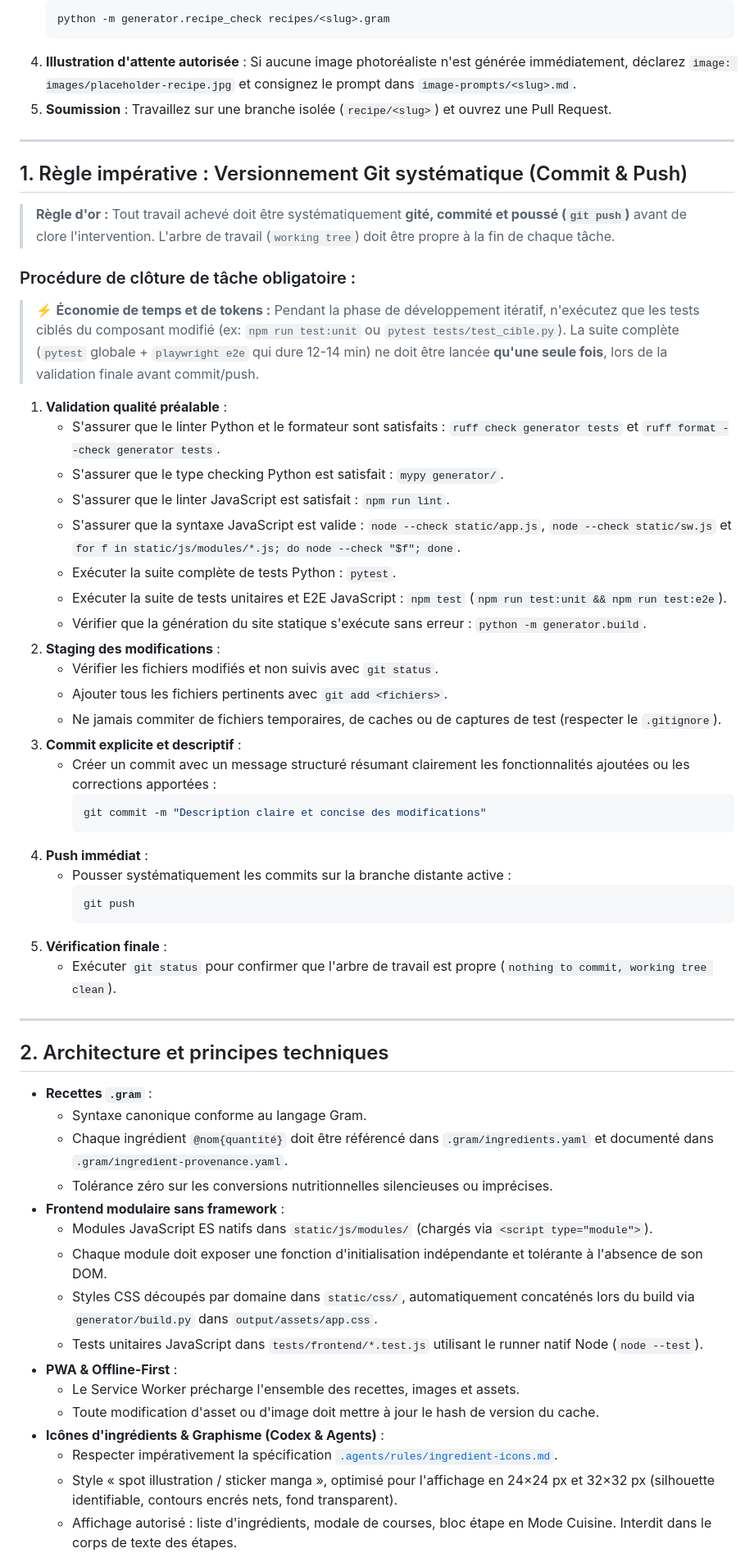
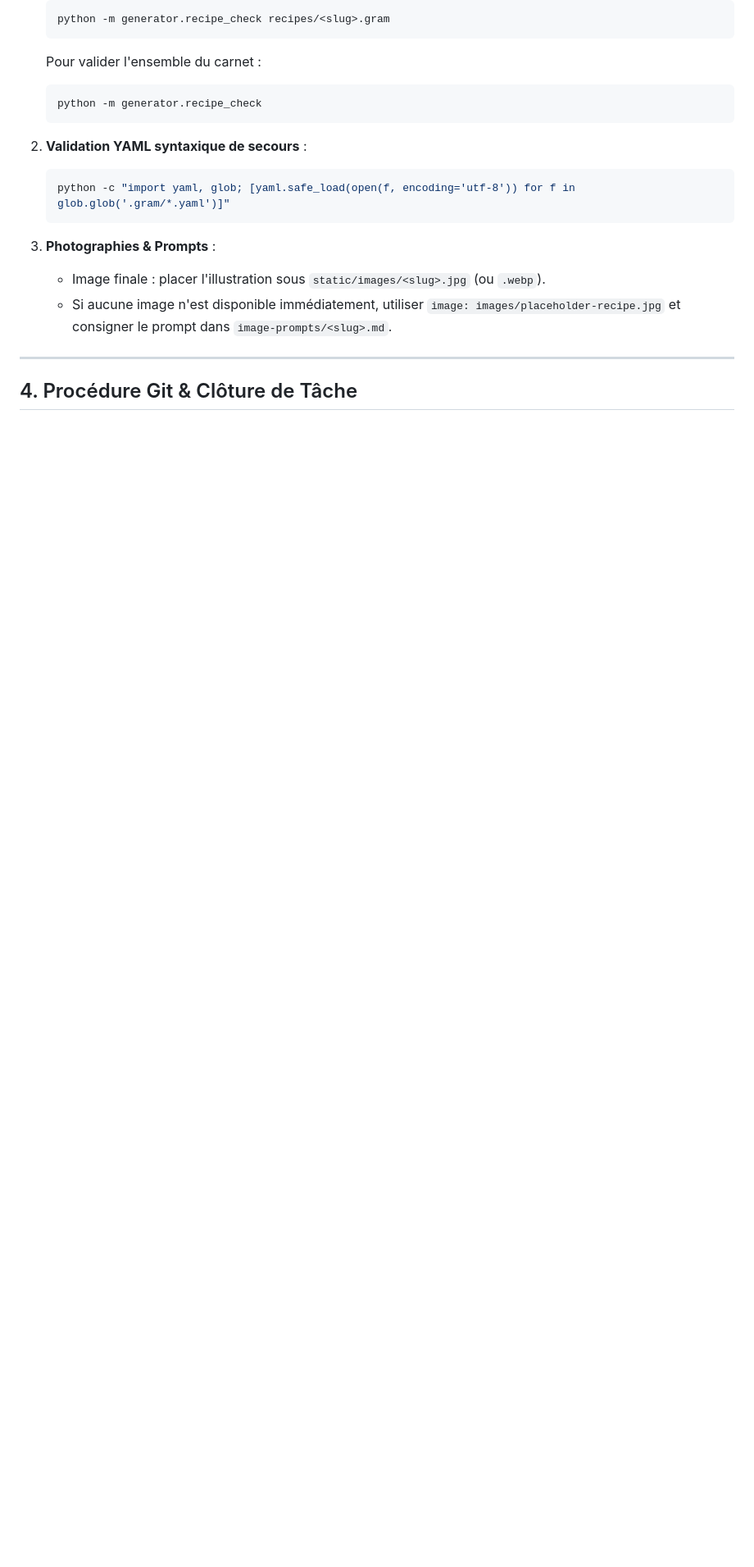
Before and after one commit to PierreCsn/cookigram, a Markdown page: AGENTS.md, the part around one of its changes. Shown at 82% size. Drawn GitHub-style; blank space fills up the shorter version.

````diff
--- a/AGENTS.md
+++ b/AGENTS.md
@@ -24,62 +57,21 @@ Si votre mission consiste à **ajouter, adapter, traduire ou vérifier une recet
    ```bash
    python -m generator.recipe_check recipes/<slug>.gram
    ```
-4. **Illustration d'attente autorisée** : Si aucune image photoréaliste n'est générée immédiatement, déclarez `image: images/placeholder-recipe.jpg` et consignez le prompt dans `image-prompts/<slug>.md`.
-5. **Soumission** : Travaillez sur une branche isolée (`recipe/<slug>`) et ouvrez une Pull Request.
+   Pour valider l'ensemble du carnet :
+   ```bash
+   python -m generator.recipe_check
+   ```
+
+2. **Validation YAML syntaxique de secours** :
+   ```bash
+   python -c "import yaml, glob; [yaml.safe_load(open(f, encoding='utf-8')) for f in glob.glob('.gram/*.yaml')]"
+   ```
+
+3. **Photographies & Prompts** :
+   * Image finale : placer l'illustration sous `static/images/<slug>.jpg` (ou `.webp`).
+   * Si aucune image n'est disponible immédiatement, utiliser `image: images/placeholder-recipe.jpg` et consigner le prompt dans `image-prompts/<slug>.md`.
 
 ---
 
-## 1. Règle impérative : Versionnement Git systématique (Commit & Push)
+## 4. Procédure Git & Clôture de Tâche
 
-> **Règle d'or :** Tout travail achevé doit être systématiquement **gité, commité et poussé (`git push`)** avant de clore l'intervention. L'arbre de travail (`working tree`) doit être propre à la fin de chaque tâche.
-
-### Procédure de clôture de tâche obligatoire :
-
-> ⚡ **Économie de temps et de tokens :** Pendant la phase de développement itératif, n'exécutez que les tests ciblés du composant modifié (ex: `npm run test:unit` ou `pytest tests/test_cible.py`). La suite complète (`pytest` globale + `playwright e2e` qui dure 12-14 min) ne doit être lancée **qu'une seule fois**, lors de la validation finale avant commit/push.
-
-1. **Validation qualité préalable** :
-   * S'assurer que le linter Python et le formateur sont satisfaits : `ruff check generator tests` et `ruff format --check generator tests`.
-   * S'assurer que le type checking Python est satisfait : `mypy generator/`.
-   * S'assurer que le linter JavaScript est satisfait : `npm run lint`.
-   * S'assurer que la syntaxe JavaScript est valide : `node --check static/app.js`, `node --check static/sw.js` et `for f in static/js/modules/*.js; do node --check "$f"; done`.
-   * Exécuter la suite complète de tests Python : `pytest`.
-   * Exécuter la suite de tests unitaires et E2E JavaScript : `npm test` (`npm run test:unit && npm run test:e2e`).
-   * Vérifier que la génération du site statique s'exécute sans erreur : `python -m generator.build`.
-2. **Staging des modifications** :
-   * Vérifier les fichiers modifiés et non suivis avec `git status`.
-   * Ajouter tous les fichiers pertinents avec `git add <fichiers>`.
-   * Ne jamais commiter de fichiers temporaires, de caches ou de captures de test (respecter le `.gitignore`).
-3. **Commit explicite et descriptif** :
-   * Créer un commit avec un message structuré résumant clairement les fonctionnalités ajoutées ou les corrections apportées :
-     ```bash
-     git commit -m "Description claire et concise des modifications"
-     ```
-4. **Push immédiat** :
-   * Pousser systématiquement les commits sur la branche distante active :
-     ```bash
-     git push
-     ```
-5. **Vérification finale** :
-   * Exécuter `git status` pour confirmer que l'arbre de travail est propre (`nothing to commit, working tree clean`).
-
----
-
-## 2. Architecture et principes techniques
-
-* **Recettes `.gram`** :
-  * Syntaxe canonique conforme au langage Gram.
-  * Chaque ingrédient `@nom{quantité}` doit être référencé dans `.gram/ingredients.yaml` et documenté dans `.gram/ingredient-provenance.yaml`.
-  * Tolérance zéro sur les conversions nutritionnelles silencieuses ou imprécises.
-* **Frontend modulaire sans framework** :
-  * Modules JavaScript ES natifs dans `static/js/modules/` (chargés via `<script type="module">`).
-  * Chaque module doit exposer une fonction d'initialisation indépendante et tolérante à l'absence de son DOM.
-  * Styles CSS découpés par domaine dans `static/css/`, automatiquement concaténés lors du build via `generator/build.py` dans `output/assets/app.css`.
-  * Tests unitaires JavaScript dans `tests/frontend/*.test.js` utilisant le runner natif Node (`node --test`).
-* **PWA & Offline-First** :
-  * Le Service Worker précharge l'ensemble des recettes, images et assets.
-  * Toute modification d'asset ou d'image doit mettre à jour le hash de version du cache.
-* **Icônes d'ingrédients & Graphisme (Codex & Agents)** :
-  * Respecter impérativement la spécification [`.agents/rules/ingredient-icons.md`](.agents/rules/ingredient-icons.md).
-  * Style « spot illustration / sticker manga », optimisé pour l'affichage en 24×24 px et 32×32 px (silhouette identifiable, contours encrés nets, fond transparent).
-  * Affichage autorisé : liste d'ingrédients, modale de courses, bloc étape en Mode Cuisine. Interdit dans le corps de texte des étapes.
-
````
Also changed, not shown: other parts of AGENTS.md (+64 -53 lines).
